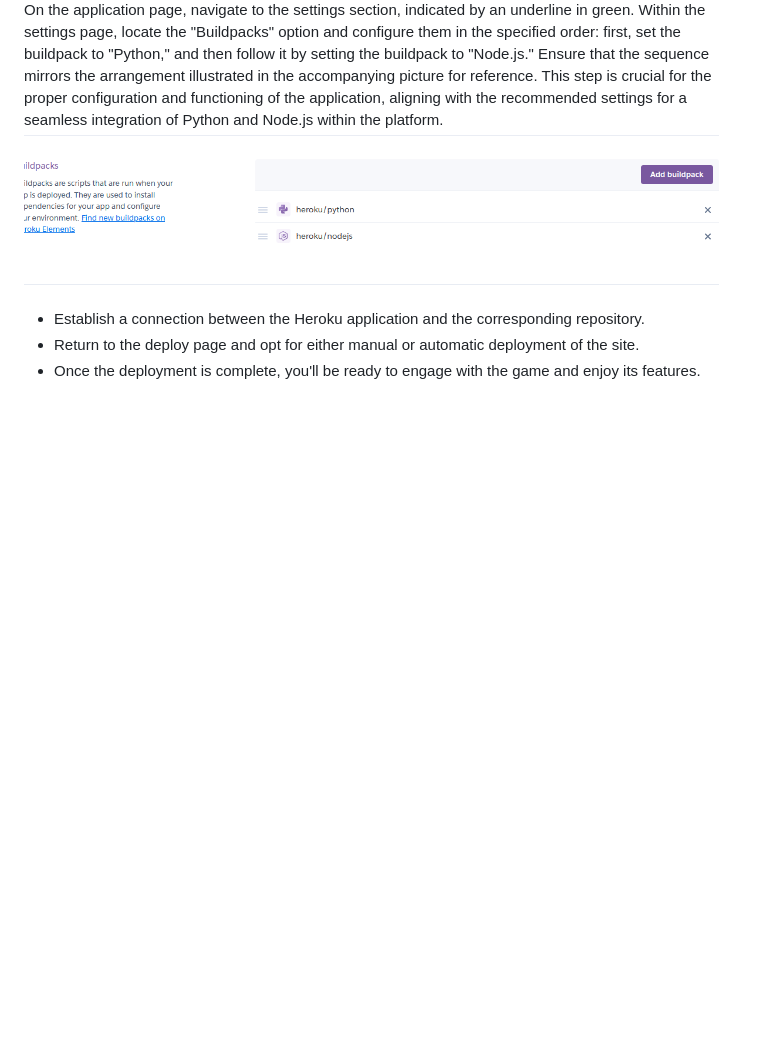
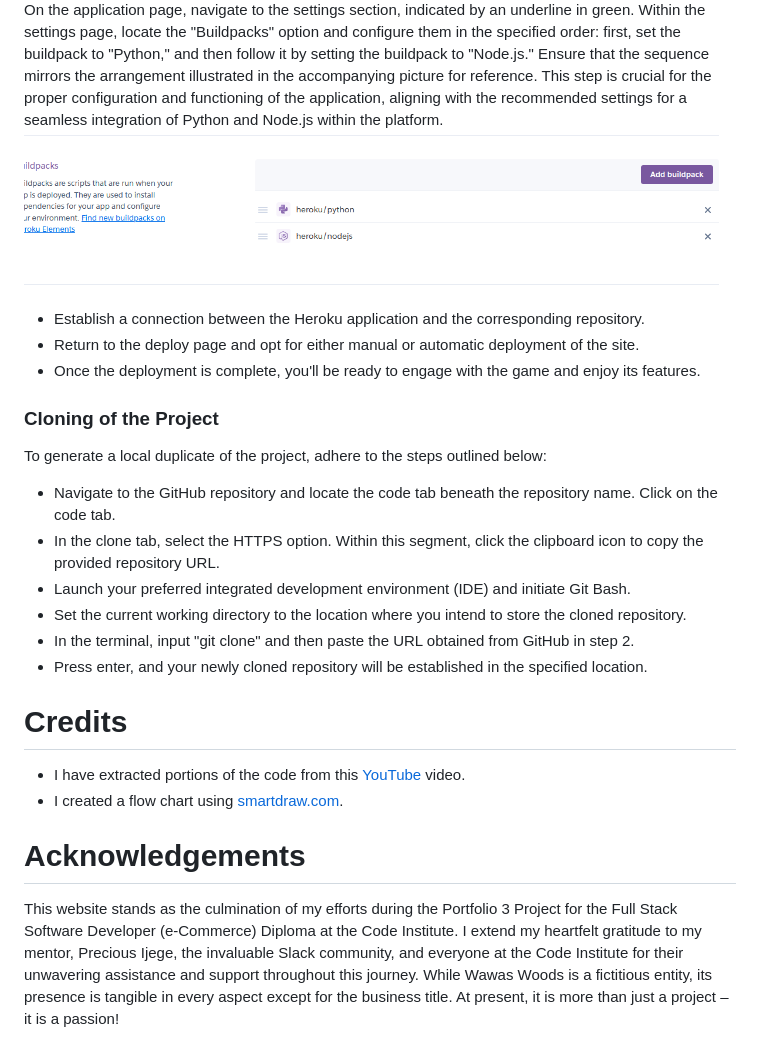
Before and after one commit to Mohamedaliabdikarim/Battleships-game, a Markdown page: README.md, the part around the change printed below. Rendered like a GitHub page; blank space fills up the shorter version.

```diff
--- a/README.md
+++ b/README.md
@@ -62,3 +83,19 @@ On the application page, navigate to the settings section, indicated by an under
 - Establish a connection between the Heroku application and the corresponding repository.
 -  Return to the deploy page and opt for either manual or automatic deployment of the site.
 -   Once the deployment is complete, you'll be ready to engage with the game and enjoy its features.
+
+### Cloning of the Project
+To generate a local duplicate of the project, adhere to the steps outlined below:
+- Navigate to the GitHub repository and locate the code tab beneath the repository name. Click on the code tab.
+- In the clone tab, select the HTTPS option. Within this segment, click the clipboard icon to copy the provided repository URL.
+- Launch your preferred integrated development environment (IDE) and initiate Git Bash.
+- Set the current working directory to the location where you intend to store the cloned repository.
+- In the terminal, input "git clone" and then paste the URL obtained from GitHub in step 2.
+- Press enter, and your newly cloned repository will be established in the specified location.
+
+# Credits
+- I have extracted portions of the code from this [YouTube](https://www.youtube.com/watch?v=GmWHhAGvaQA&list=PLpeS0xTwoWAsn3SwQbSsOZ26pqZ-0CG6i&index=6) video.
+- I created a flow chart using [smartdraw.com](smartdraw.com).
+
+# Acknowledgements
+This website stands as the culmination of my efforts during the Portfolio 3 Project for the Full Stack Software Developer (e-Commerce) Diploma at the Code Institute. I extend my heartfelt gratitude to my mentor, Precious Ijege, the invaluable Slack community, and everyone at the Code Institute for their unwavering assistance and support throughout this journey. While Wawas Woods is a fictitious entity, its presence is tangible in every aspect except for the business title. At present, it is more than just a project – it is a passion!
```
Also changed, not shown: other parts of README.md (+22 -1 lines), assets/imagee/flowchart.png (added).
